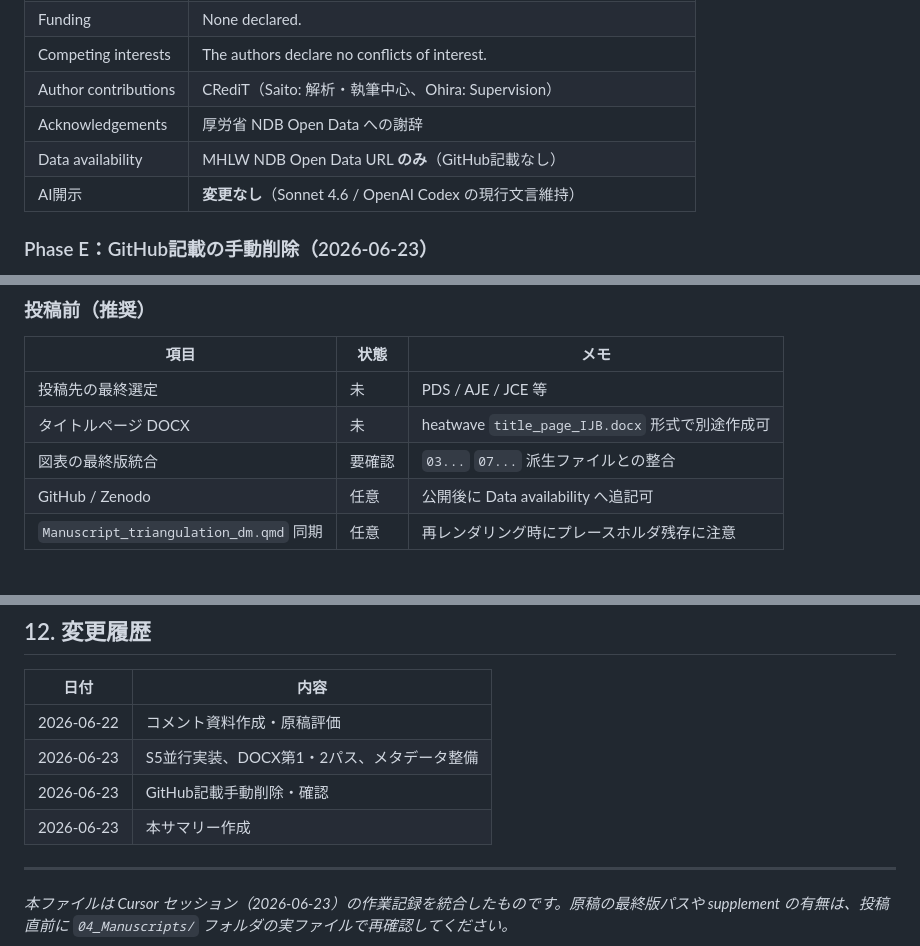
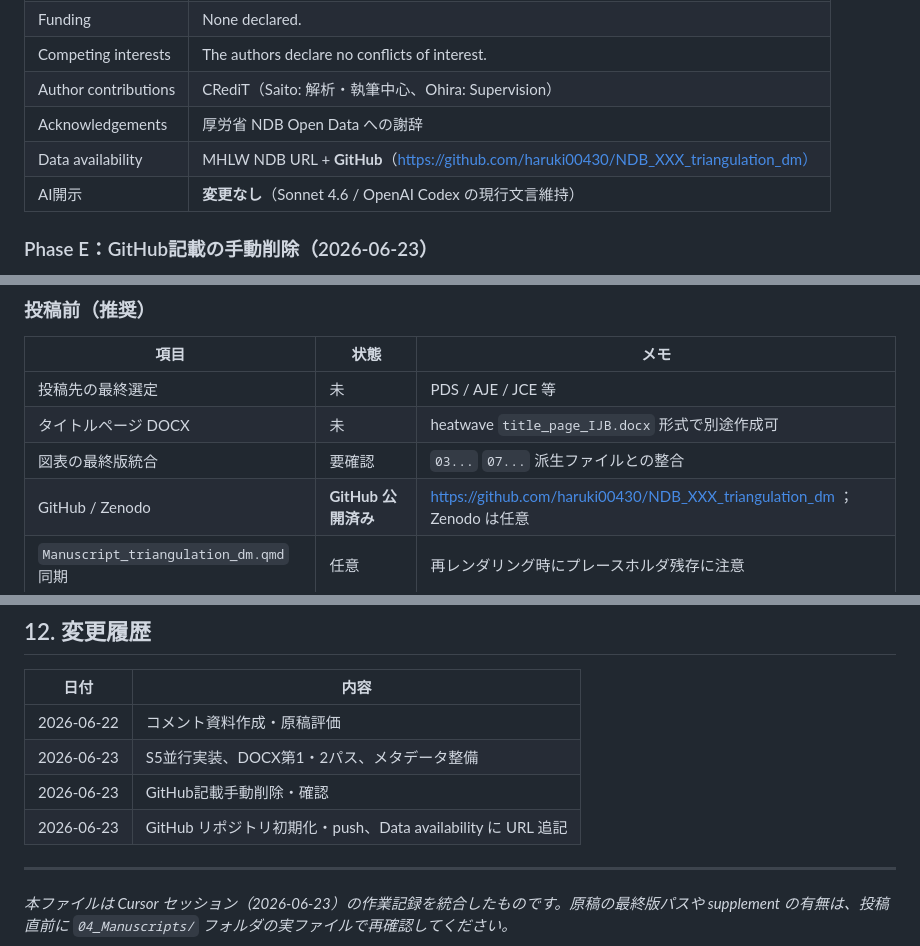
Before and after one commit to haruki00430/administrative-diabetes-indicators-japan, a Markdown page: 00_Docs/triangulation_dm_投稿準備作業サマリー_20260623.md, 3 parts joined by grey strips. Drawn GitHub-style.

Commit message:
docs: add GitHub URL to Data availability and update summary
Co-authored-by: Cursor <cursoragent@cursor.com>

```diff
--- a/00_Docs/triangulation_dm_投稿準備作業サマリー_20260623.md
+++ b/00_Docs/triangulation_dm_投稿準備作業サマリー_20260623.md
@@ -139,7 +139,7 @@ heatwave プロジェクト `submission_package/manuscript_main.docx` および
 | Competing interests | The authors declare no conflicts of interest. |
 | Author contributions | CRediT（Saito: 解析・執筆中心、Ohira: Supervision） |
 | Acknowledgements | 厚労省 NDB Open Data への謝辞 |
-| Data availability | MHLW NDB Open Data URL **のみ**（GitHub記載なし） |
+| Data availability | MHLW NDB URL + **GitHub**（https://github.com/haruki00430/NDB_XXX_triangulation_dm） |
 | AI開示 | **変更なし**（Sonnet 4.6 / OpenAI Codex の現行文言維持） |
 
 ### Phase E：GitHub記載の手動削除（2026-06-23）
@@ -283,7 +283,7 @@ ref 10 の機関表記を `Ministry of Health, Labour and Welfare of Japan` に
 | 投稿先の最終選定 | 未 | PDS / AJE / JCE 等 |
 | タイトルページ DOCX | 未 | heatwave `title_page_IJB.docx` 形式で別途作成可 |
 | 図表の最終版統合 | 要確認 | `03...` `07...` 派生ファイルとの整合 |
-| GitHub / Zenodo | 任意 | 公開後に Data availability へ追記可 |
+| GitHub / Zenodo | **GitHub 公開済み** | https://github.com/haruki00430/NDB_XXX_triangulation_dm ；Zenodo は任意 |
 | `Manuscript_triangulation_dm.qmd` 同期 | 任意 | 再レンダリング時にプレースホルダ残存に注意 |
 
 ### 査読先回り（任意・未着手）
@@ -332,7 +332,7 @@ flowchart TD
 | 2026-06-22 | コメント資料作成・原稿評価 |
 | 2026-06-23 | S5並行実装、DOCX第1・2パス、メタデータ整備 |
 | 2026-06-23 | GitHub記載手動削除・確認 |
-| 2026-06-23 | 本サマリー作成 |
+| 2026-06-23 | GitHub リポジトリ初期化・push、Data availability に URL 追記 |
 
 ---
 
```
